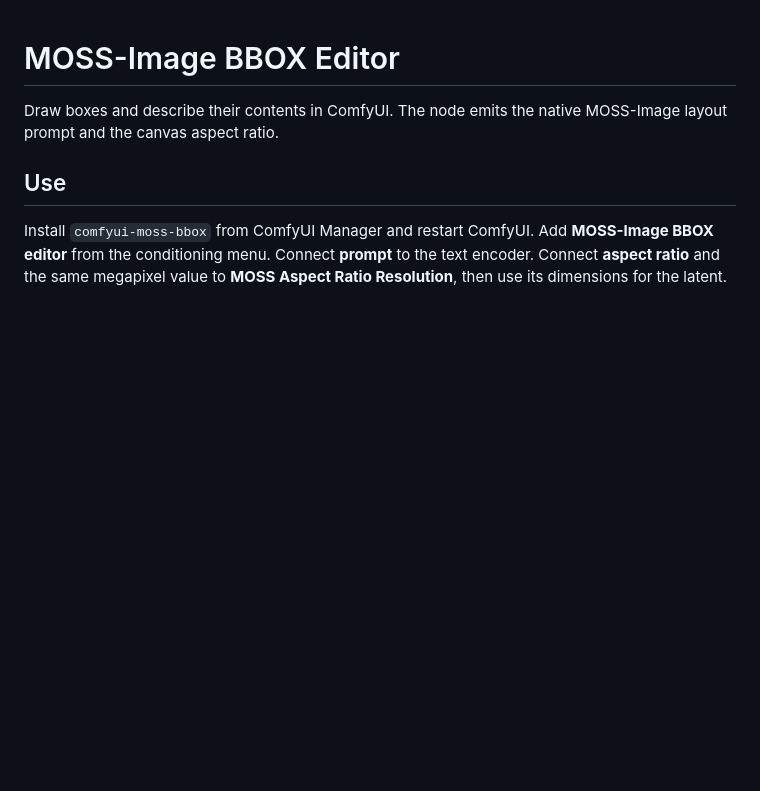
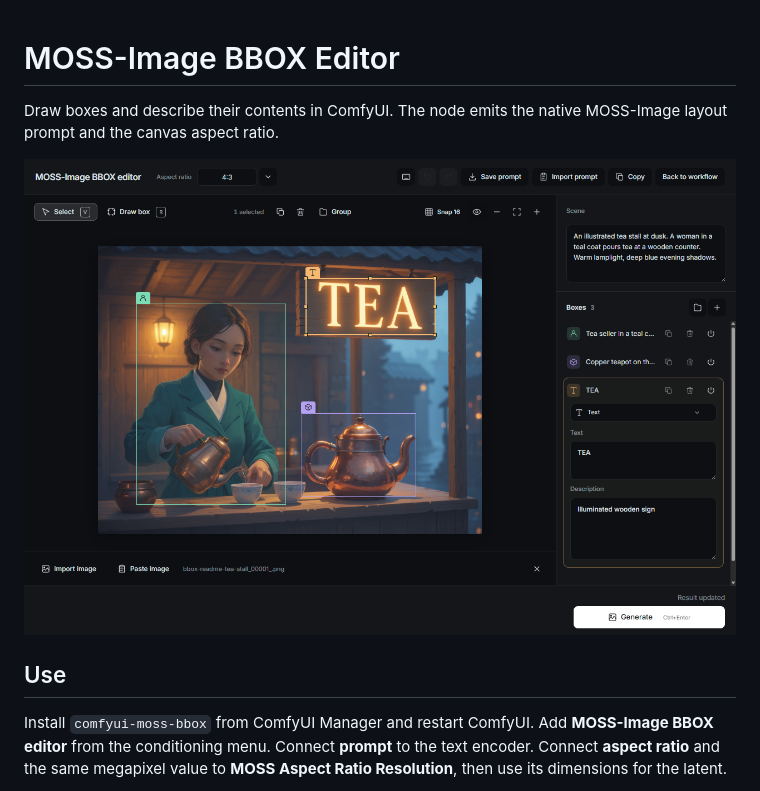
Before and after one commit to esbe1175/comfyui-moss-bbox, a Markdown page: README.md, the part around the change. Drawn GitHub-style; pictures changed too: assets/bbox-workspace.png (added); blank space fills up the shorter version.

Commit message:
Show generated image in BBOX workspace preview

```diff
--- a/README.md
+++ b/README.md
@@ -1,6 +1,8 @@
 # MOSS-Image BBOX Editor
 
 Draw boxes and describe their contents in ComfyUI. The node emits the native MOSS-Image layout prompt and the canvas aspect ratio.
+
+![Generated tea stall in the BBOX workspace, with boxes around the tea seller, copper teapot, and TEA sign](assets/bbox-workspace.png)
 
 ## Use
 
```
